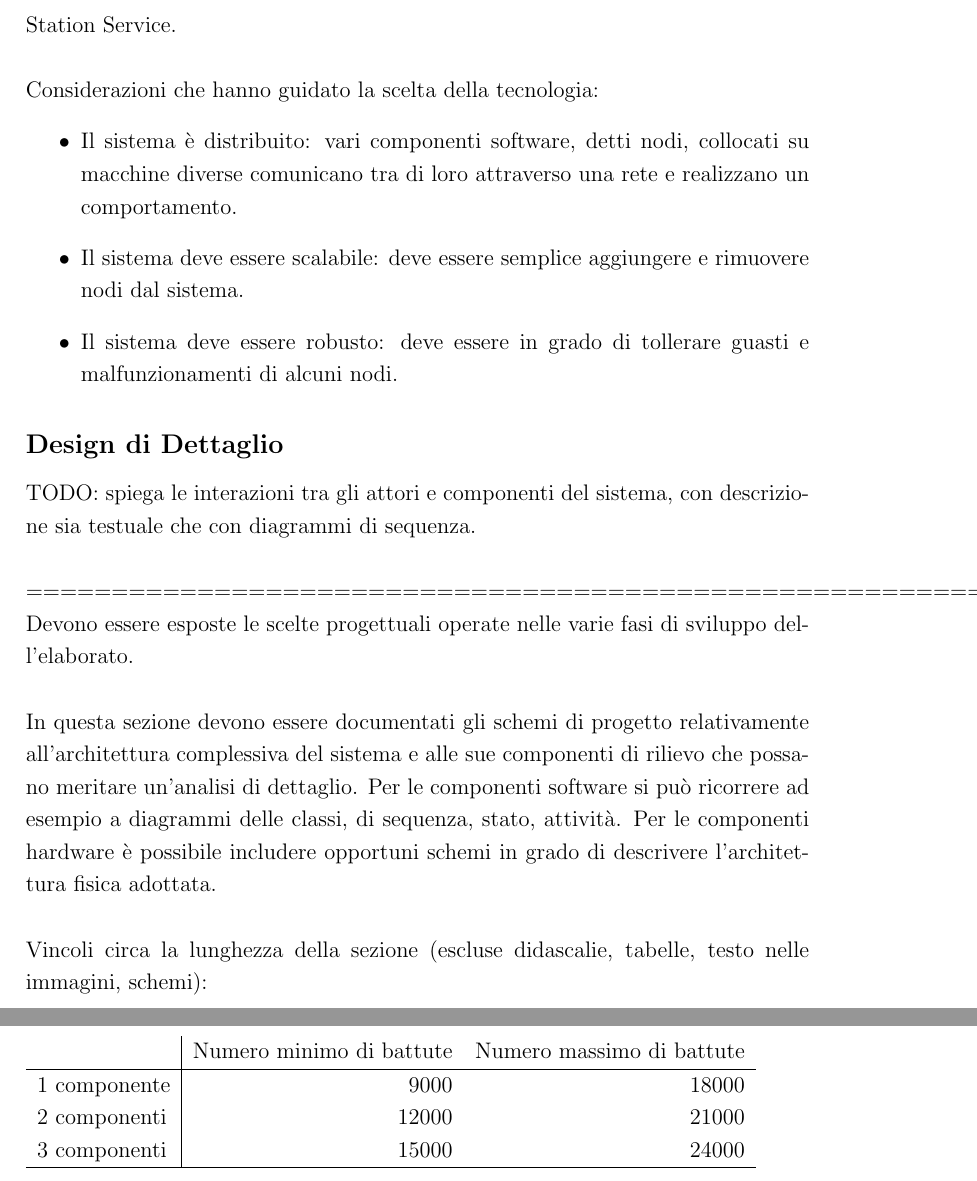
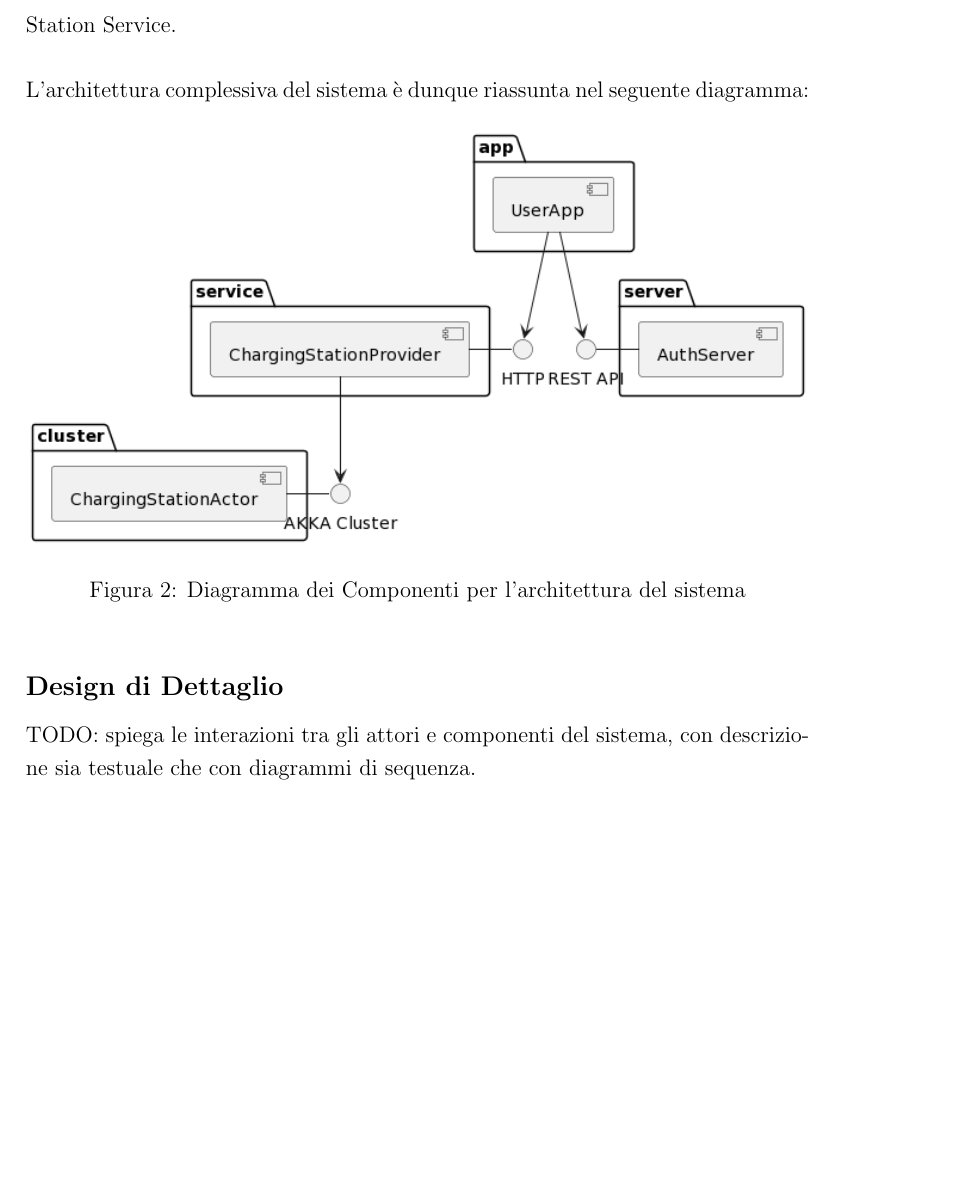
Before and after one commit to angelacorte/smart-charging-station-report, a LaTeX document (docs/report.tex, which reads docs/sections/sec04.tex): two parts of pages 16 and 17 of 25 before the commit and part of page 16 of 24 after it, the two joined at a grey line, cut so that both start at the same text, the shorter picture padded with empty space. Compiled offline with pdfLaTeX.

Commit message:
feat: add architecture diagram

```diff
--- a/docs/sections/sec04.tex
+++ b/docs/sections/sec04.tex
@@ -43,36 +43,34 @@ query direttamente sui Charging Station Actors.\\
 I vari Charging Station Actors dunque gestiscono in maniera indipendente le Charging Station, e comunicano in maniera peer-to-peer con il Charging Station Provider, il quale può sia essere notificato
 dai Charging Station Actors di eventuali cambiamenti di stato, sia interrogato dalla User App per ottenere informazioni sullo stato delle Charging Station attraverso l'API REST esposta dal Charging Station Service.\\
 
+L'architettura complessiva del sistema è dunque riassunta nel seguente diagramma:
 
-
-Considerazioni che hanno guidato la scelta della tecnologia:
-\begin{itemize}
-    \item Il sistema è distribuito: vari componenti software, detti nodi, collocati su macchine diverse comunicano tra di loro attraverso una rete e realizzano un comportamento.
-    \item Il sistema deve essere scalabile: deve essere semplice aggiungere e rimuovere nodi dal sistema.
-    \item Il sistema deve essere robusto: deve essere in grado di tollerare guasti e malfunzionamenti di alcuni nodi.
-\end{itemize}
+\begin{figure}[htbp]
+    \centering
+    \includegraphics[width=\textwidth]{images/architecture.png}
+    \caption{Diagramma dei Componenti per l'architettura del sistema}
+    \label{fig:architecture}
+\end{figure}
 
 \subsection*{Design di Dettaglio}
 TODO: spiega le interazioni tra gli attori e componenti del sistema, con descrizione sia testuale che con diagrammi di sequenza.\\
 
 
+%Devono essere esposte le scelte progettuali operate nelle varie fasi di sviluppo dell'elaborato.\\
 
-=============================================================================================================== \\
-Devono essere esposte le scelte progettuali operate nelle varie fasi di sviluppo dell'elaborato.\\
+%In questa sezione devono essere documentati gli schemi di progetto relativamente all'architettura complessiva del sistema e alle sue componenti di rilievo che possano meritare un'analisi di dettaglio. Per le componenti software si può ricorrere ad esempio a diagrammi delle classi, di sequenza, stato, attività. Per le componenti hardware è possibile includere opportuni schemi in grado di descrivere l'architettura fisica adottata.\\
 
-In questa sezione devono essere documentati gli schemi di progetto relativamente all'architettura complessiva del sistema e alle sue componenti di rilievo che possano meritare un'analisi di dettaglio. Per le componenti software si può ricorrere ad esempio a diagrammi delle classi, di sequenza, stato, attività. Per le componenti hardware è possibile includere opportuni schemi in grado di descrivere l'architettura fisica adottata.\\
+%Vincoli circa la lunghezza della sezione (escluse didascalie, tabelle, testo nelle immagini, schemi):
 
-Vincoli circa la lunghezza della sezione (escluse didascalie, tabelle, testo nelle immagini, schemi):
-
-\vspace{1cm}
-\begin{tabular}{l|rr}
- & Numero minimo di battute & Numero massimo di battute \\
- \hline
- 1 componente & 9000 & 18000 \\
- 2 componenti & 12000 & 21000 \\
- 3 componenti & 15000 & 24000 \\
- \hline
-\end{tabular}
+%\vspace{1cm}
+%\begin{tabular}{l|rr}
+% & Numero minimo di battute & Numero massimo di battute \\
+% \hline
+% 1 componente & 9000 & 18000 \\
+% 2 componenti & 12000 & 21000 \\
+% 3 componenti & 15000 & 24000 \\
+% \hline
+%\end{tabular}
 
 
 \newpage
```
Also changed, not shown: docs/images/architecture.png (added), 1 other file.
